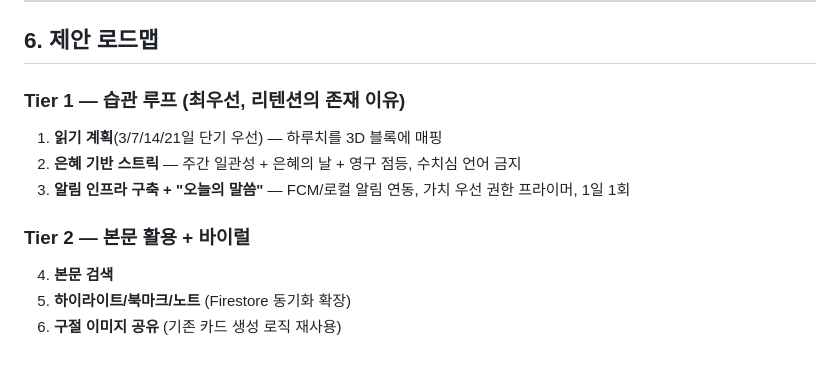
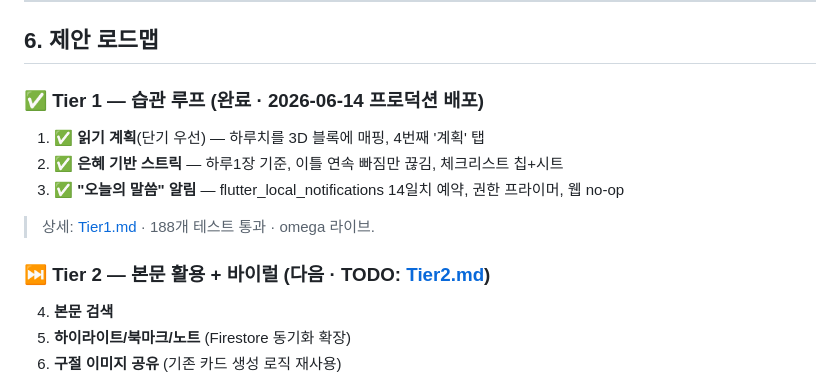
Before and after one commit to LeoParkProDev/BibleBlocks, a Markdown page: Docs/WorldClass.md, the part around the change. Rendered like a GitHub page; blank space fills up the shorter version.

```diff
--- a/Docs/WorldClass.md
+++ b/Docs/WorldClass.md
@@ -165,12 +165,14 @@ BibleBlocks는 **"성경 통독을 3D 블록으로 시각화한다"는 독창적
 
 ## 6. 제안 로드맵
 
-### Tier 1 — 습관 루프 (최우선, 리텐션의 존재 이유)
-1. **읽기 계획**(3/7/14/21일 단기 우선) — 하루치를 3D 블록에 매핑
-2. **은혜 기반 스트릭** — 주간 일관성 + 은혜의 날 + 영구 점등, 수치심 언어 금지
-3. **알림 인프라 구축 + "오늘의 말씀"** — FCM/로컬 알림 연동, 가치 우선 권한 프라이머, 1일 1회
+### ✅ Tier 1 — 습관 루프 (완료 · 2026-06-14 프로덕션 배포)
+1. ✅ **읽기 계획**(단기 우선) — 하루치를 3D 블록에 매핑, 4번째 '계획' 탭
+2. ✅ **은혜 기반 스트릭** — 하루1장 기준, 이틀 연속 빠짐만 끊김, 체크리스트 칩+시트
+3. ✅ **"오늘의 말씀" 알림** — flutter_local_notifications 14일치 예약, 권한 프라이머, 웹 no-op
 
-### Tier 2 — 본문 활용 + 바이럴
+> 상세: [Tier1.md](Tier1.md) · 188개 테스트 통과 · omega 라이브.
+
+### ⏭️ Tier 2 — 본문 활용 + 바이럴 (다음 · TODO: [Tier2.md](Tier2.md))
 4. **본문 검색**
 5. **하이라이트/북마크/노트** (Firestore 동기화 확장)
 6. **구절 이미지 공유** (기존 카드 생성 로직 재사용)
```
Also changed, not shown: Docs/Tier1.md (+1 -0 lines), Docs/Tier2.md (added, +75 -0 lines).
